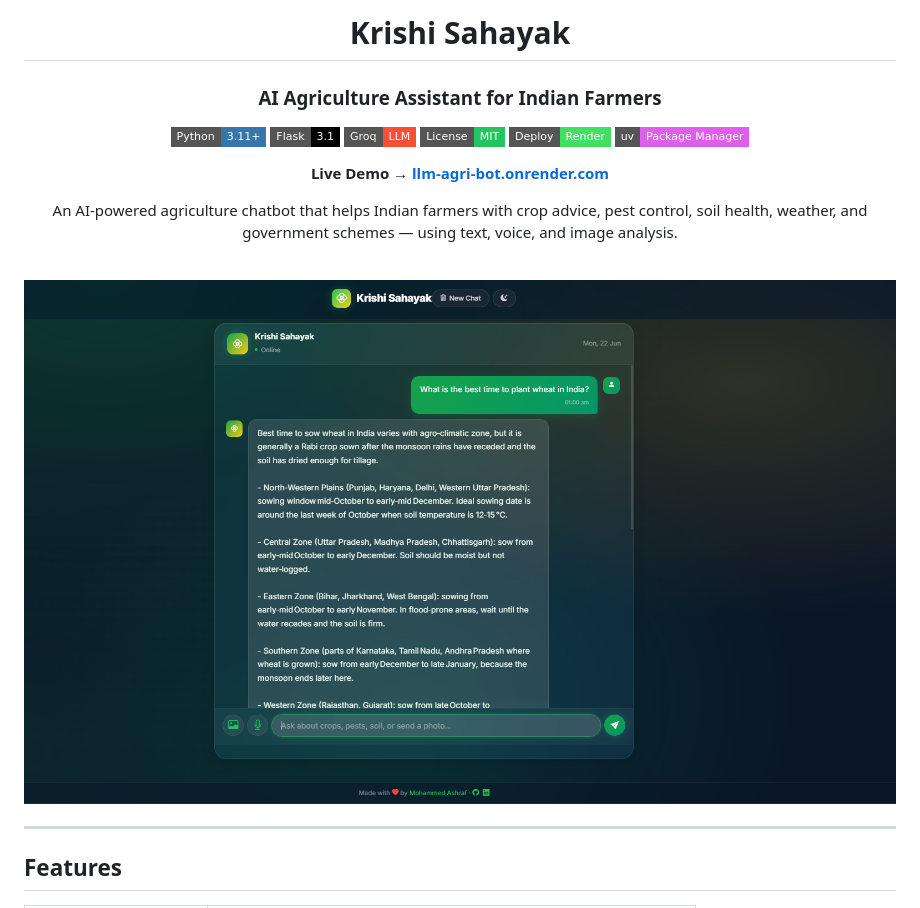
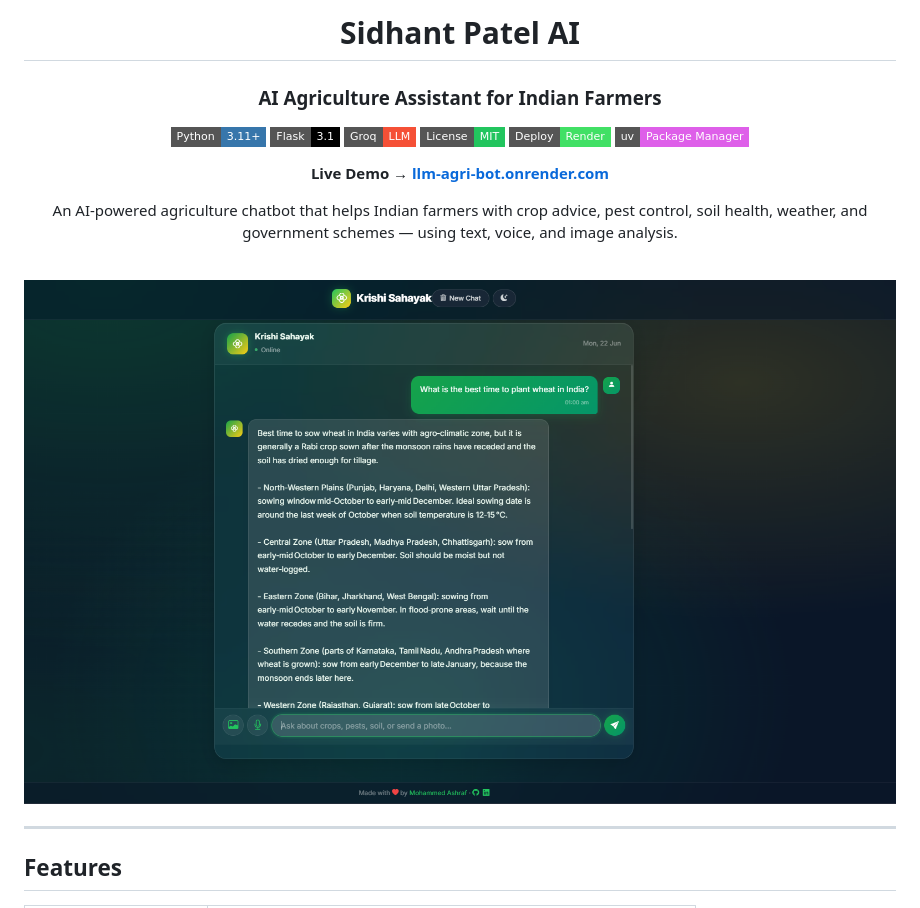
Before and after one commit to sidpatel100/Sidhant-Agri-AI, a Markdown page: README.md, the part around one of its changes. Drawn GitHub-style; badges without logos.

```diff
--- a/README.md
+++ b/README.md
@@ -1,6 +1,6 @@
 <div align="center">
 
-# Krishi Sahayak
+# Sidhant Patel AI
 
 ### AI Agriculture Assistant for Indian Farmers
 
```
Also changed, not shown: other parts of README.md (+2 -2 lines).
